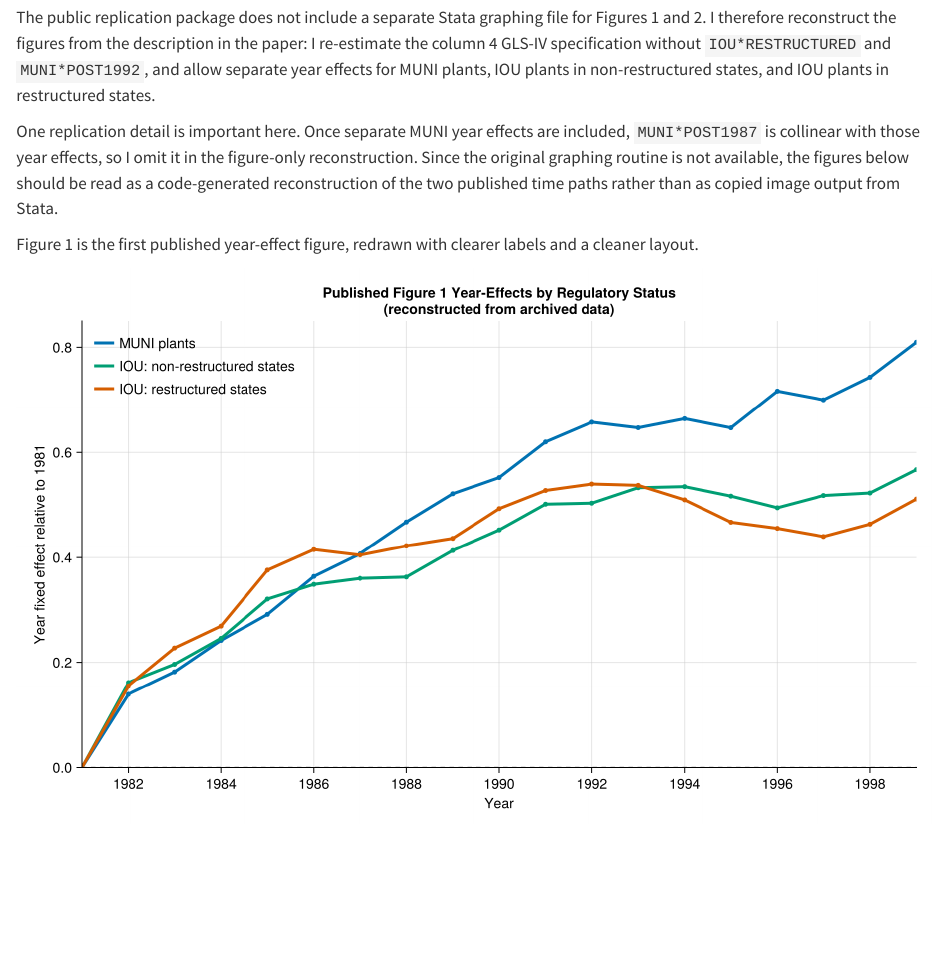
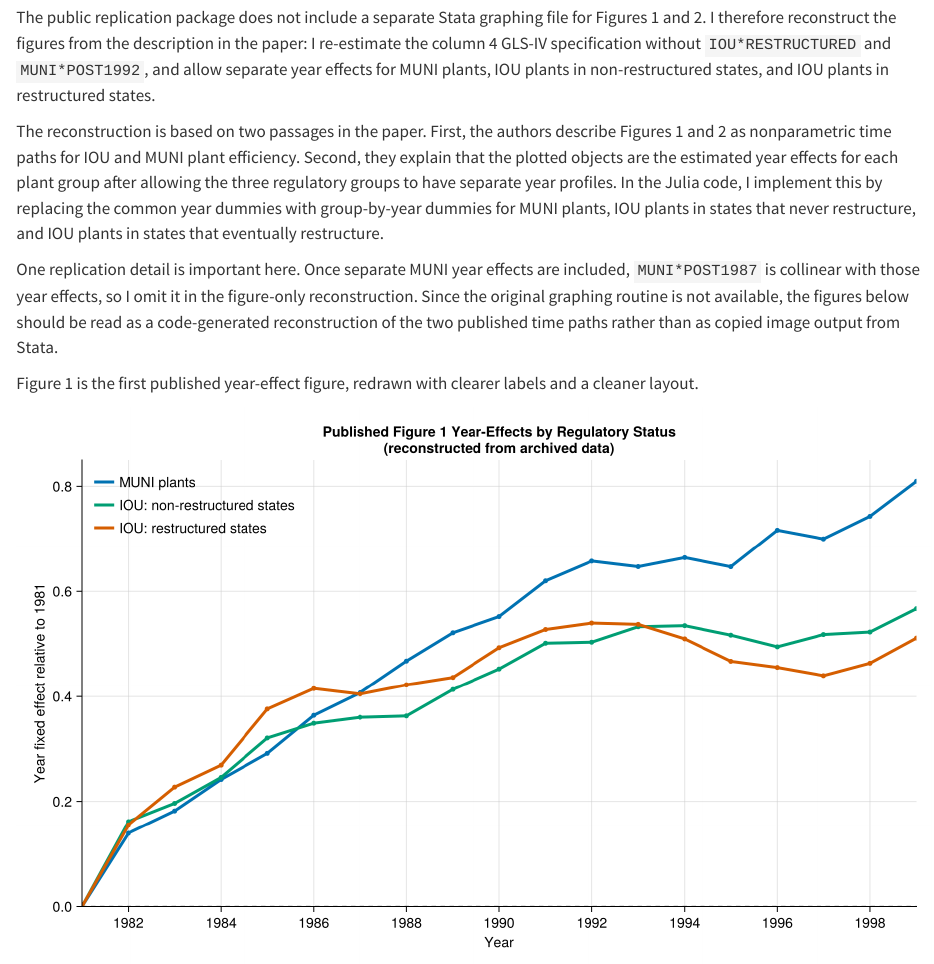
Before and after one commit to matteomorgia-bit/DoMarketsReduceCostsReplication.jl, a Quarto document (report.qmd): the page in a window 1100 px wide, from 1300 px down. Rendered offline with R 4.5, knitr and Pandoc in place of Quarto, with nearby package versions.

Commit message:
Explain figure reconstruction from paper text

```diff
--- a/report.qmd
+++ b/report.qmd
@@ -47,6 +47,8 @@ This was the most useful part of the replication exercise. Instead of treating t
 
 ## Figures
 The public replication package does not include a separate Stata graphing file for Figures 1 and 2. I therefore reconstruct the figures from the description in the paper: I re-estimate the column 4 GLS-IV specification without `IOU*RESTRUCTURED` and `MUNI*POST1992`, and allow separate year effects for MUNI plants, IOU plants in non-restructured states, and IOU plants in restructured states.
+
+The reconstruction is based on two passages in the paper. First, the authors describe Figures 1 and 2 as nonparametric time paths for IOU and MUNI plant efficiency. Second, they explain that the plotted objects are the estimated year effects for each plant group after allowing the three regulatory groups to have separate year profiles. In the Julia code, I implement this by replacing the common year dummies with group-by-year dummies for MUNI plants, IOU plants in states that never restructure, and IOU plants in states that eventually restructure.
 
 One replication detail is important here. Once separate MUNI year effects are included, `MUNI*POST1987` is collinear with those year effects, so I omit it in the figure-only reconstruction. Since the original graphing routine is not available, the figures below should be read as a code-generated reconstruction of the two published time paths rather than as copied image output from Stata.
 
```
